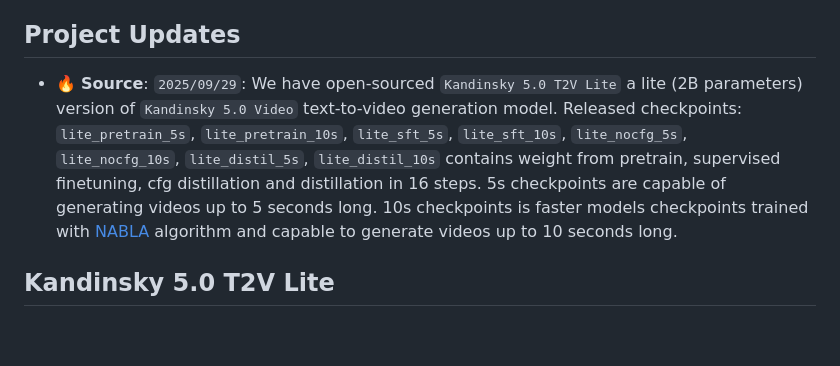
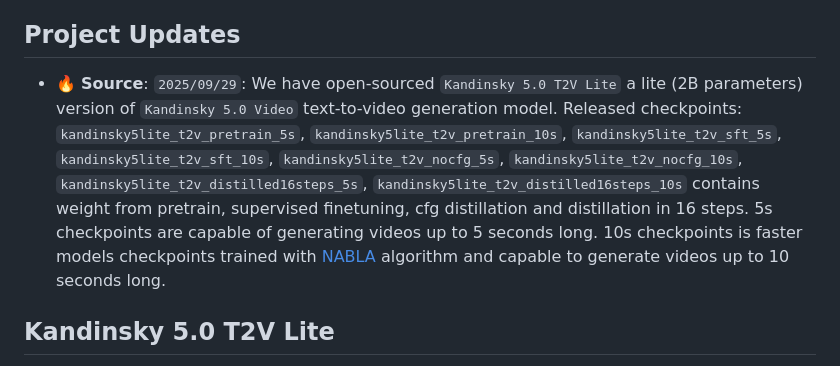
Before and after one commit to ai-forever/Kandinsky-5, a Markdown page: README.md, the part around the change. Drawn GitHub-style; blank space fills up the shorter version.

````diff
--- a/README.md
+++ b/README.md
@@ -18,7 +18,7 @@ https://github.com/user-attachments/assets/b9ff0417-02a4-4f6b-aacc-60c44e7fe6f1
 
 ## Project Updates
 
-- 🔥 **Source**: ```2025/09/29```: We have open-sourced `Kandinsky 5.0 T2V Lite` a lite (2B parameters) version of `Kandinsky 5.0 Video` text-to-video generation model. Released checkpoints: `lite_pretrain_5s`, `lite_pretrain_10s`, `lite_sft_5s`, `lite_sft_10s`, `lite_nocfg_5s`, `lite_nocfg_10s`, `lite_distil_5s`, `lite_distil_10s` contains weight from pretrain, supervised finetuning, cfg distillation and distillation in 16 steps. 5s checkpoints are capable of generating videos up to 5 seconds long. 10s checkpoints is faster models checkpoints trained with [NABLA](https://huggingface.co/ai-forever/Wan2.1-T2V-14B-NABLA-0.7) algorithm and capable to generate videos up to 10 seconds long.
+- 🔥 **Source**: ```2025/09/29```: We have open-sourced `Kandinsky 5.0 T2V Lite` a lite (2B parameters) version of `Kandinsky 5.0 Video` text-to-video generation model. Released checkpoints: `kandinsky5lite_t2v_pretrain_5s`, `kandinsky5lite_t2v_pretrain_10s`, `kandinsky5lite_t2v_sft_5s`, `kandinsky5lite_t2v_sft_10s`, `kandinsky5lite_t2v_nocfg_5s`, `kandinsky5lite_t2v_nocfg_10s`, `kandinsky5lite_t2v_distilled16steps_5s`, `kandinsky5lite_t2v_distilled16steps_10s` contains weight from pretrain, supervised finetuning, cfg distillation and distillation in 16 steps. 5s checkpoints are capable of generating videos up to 5 seconds long. 10s checkpoints is faster models checkpoints trained with [NABLA](https://huggingface.co/ai-forever/Wan2.1-T2V-14B-NABLA-0.7) algorithm and capable to generate videos up to 10 seconds long.
 
 ## Kandinsky 5.0 T2V Lite
 
````
